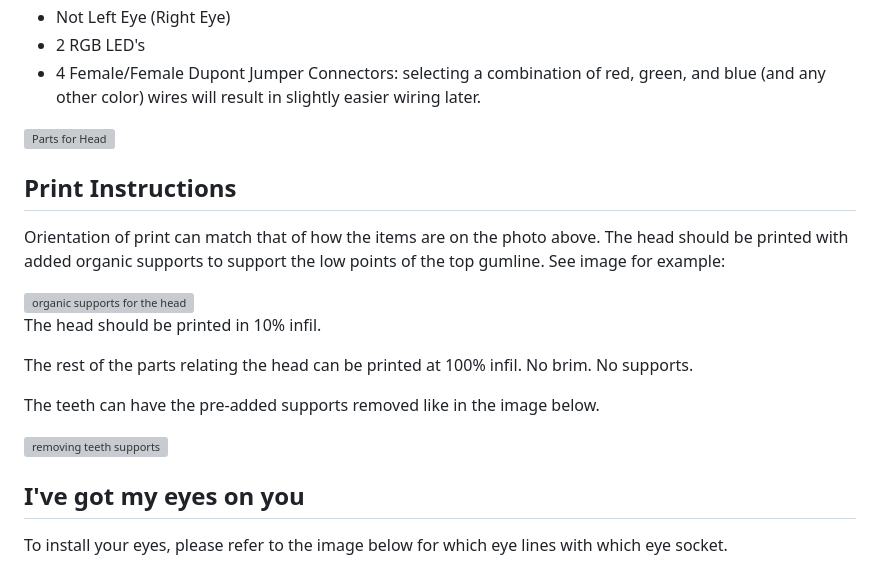
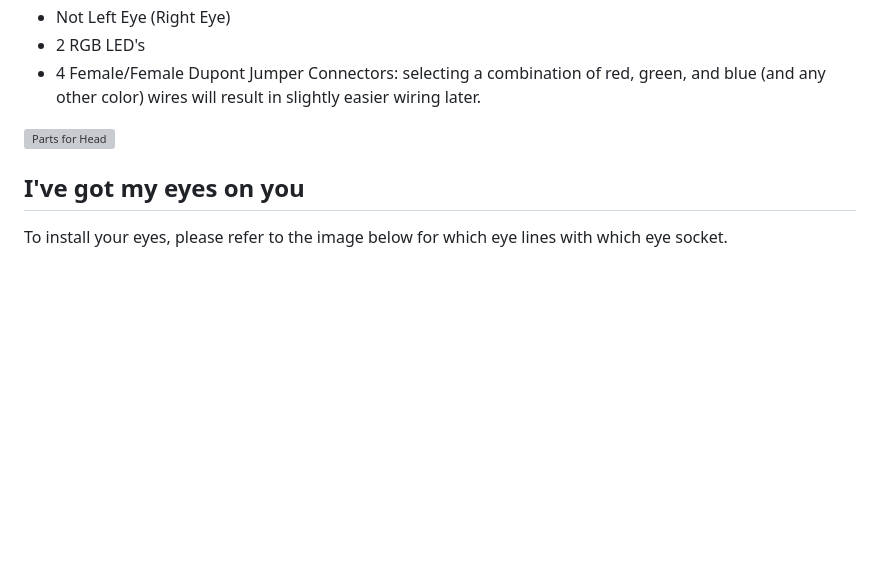
Before and after one commit to javaplus/MadScientist, a Markdown page: lessons/assembly/head.md, the part around the change. Drawn GitHub-style; blank space fills up the shorter version; grey boxes are pictures that could not be loaded.

Commit message:
separating print instructions

```diff
--- a/lessons/assembly/head.md
+++ b/lessons/assembly/head.md
@@ -13,20 +13,6 @@
 - 4 Female/Female Dupont Jumper Connectors: selecting a combination of red, green, and blue (and any other color) wires will result in slightly easier wiring later.
 
 <img src="/lessons/images/assembly/head_parts.jpg" alt="Parts for Head" width=500>
-
-## Print Instructions
-
-Orientation of print can match that of how the items are on the photo above.  The head should be printed with added organic supports to support the low points of the top gumline.  See image for example:
-
-<img src="/lessons/images/assembly/head_organic_supports.jpg" alt="organic supports for the head" width=500>
-
-The head should be printed in 10% infil.
-
-The rest of the parts relating the head can be printed at 100% infil.  No brim.  No supports.
-
-The teeth can have the pre-added supports removed like in the image below.
-
-<img src="/lessons/images/assembly/removing_teeth_supports.jpg" alt="removing teeth supports" width=500>
 
 ## I've got my eyes on you
 
```
Also changed, not shown: lessons/assembly/printing.md (added, +21 -0 lines).
